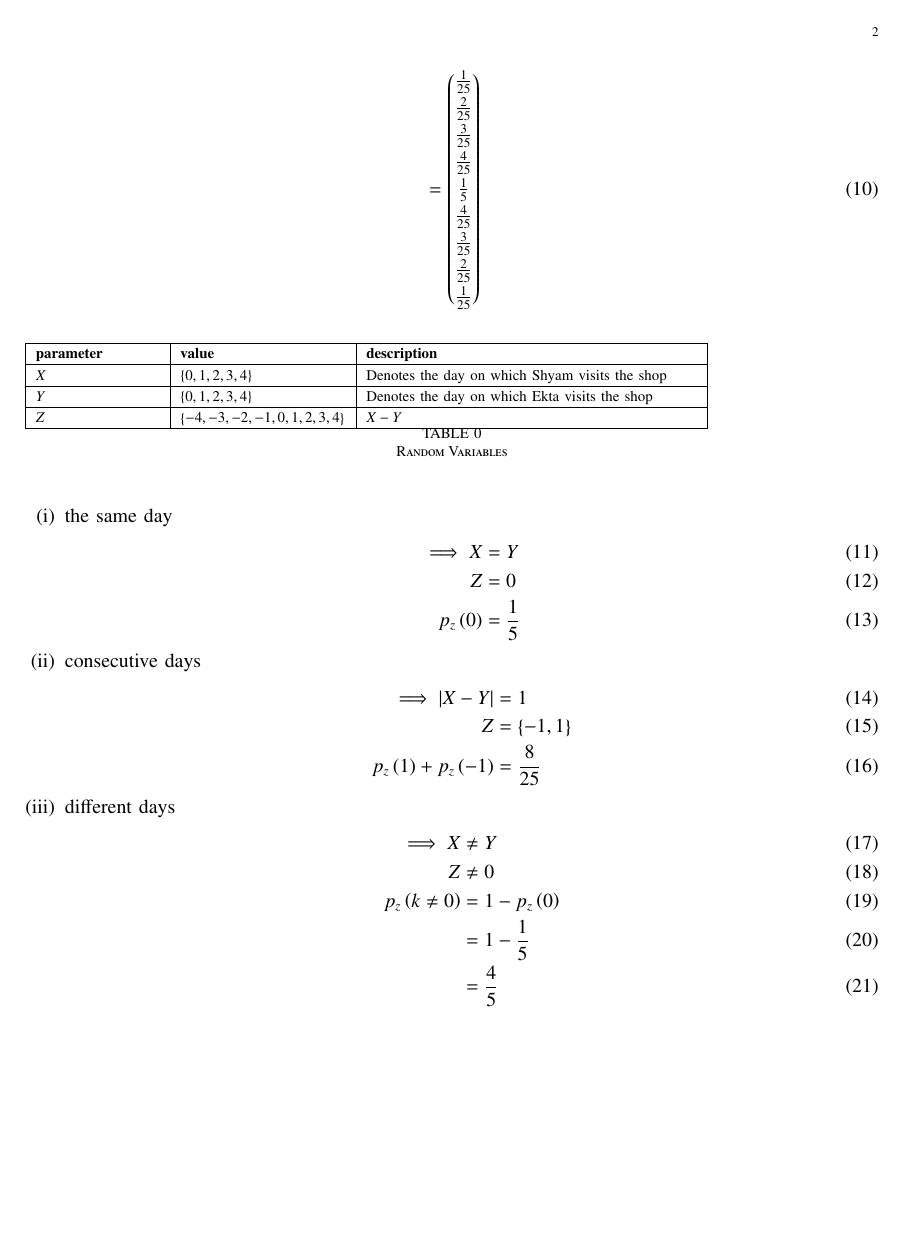
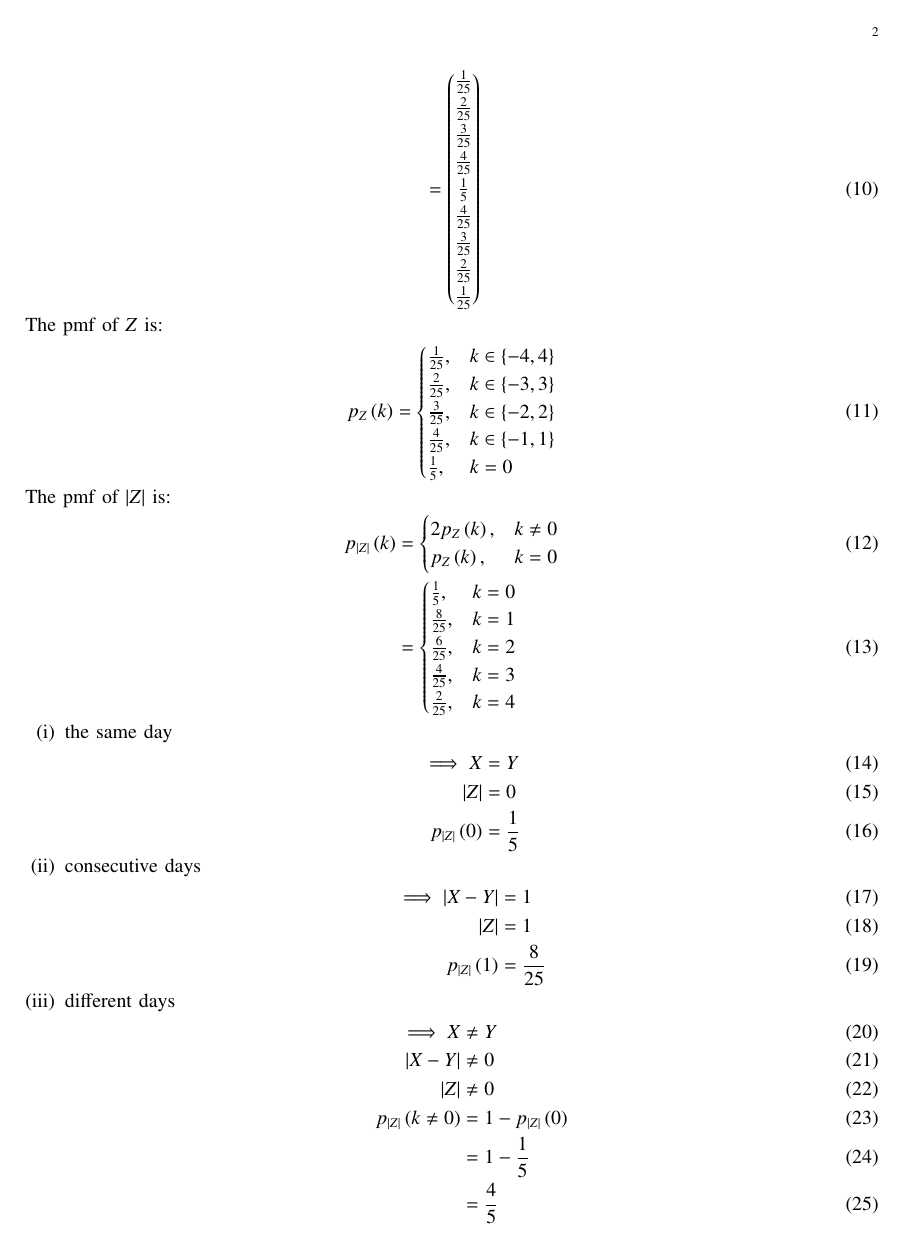
Before and after one commit to Dev016/EE23010, a LaTeX paper (10.15.2.1/main.tex): page 2 of 2 before the commit and page 2 of 3 after it. Compiled offline with pdfLaTeX.

Commit message:
Updated 10.15.2.1

```diff
--- a/10.15.2.1/main.tex
+++ b/10.15.2.1/main.tex
@@ -253,3 +253,52 @@ Let $Z$ be a random variable such that,
 \begin{align}
 	&= \myvec{\frac{1}{25} \vspace{2pt}\\ \frac{2}{25} \vspace{2pt} \\ \frac{3}{25} \vspace{2pt} \\ \frac{4}{25} \vspace{2pt} \\ \frac{1}{5} \vspace{2pt}\\	  \frac{4}{25} \vspace{2pt} \\ \frac{3}{25} \vspace{2pt} \\ \frac{2}{25} \vspace{2pt} \\ \frac{1}{25}}
 \end{align}
+The pmf of $Z$	 is:
+\begin{align}
+	p_Z\brak{k} &=
+	\begin{cases}
+		\frac{1}{25}, & k \in \cbrak{-4,4}\\
+		\frac{2}{25}, & k \in \cbrak{-3,3}\\
+		\frac{3}{25}, & k \in \cbrak{-2,2}\\
+		\frac{4}{25}, & k \in \cbrak{-1,1}\\
+		\frac{1}{5}, & k = 0
+	\end{cases}
+\end{align}
+The pmf of $\abs{Z}$ is:
+\begin{align}
+	p_{\abs{Z}}\brak{k} &=
+	\begin{cases}
+		2p_Z\brak{k}, & k \neq 0\\
+		p_Z\brak{k}, & k = 0
+	\end{cases}\\
+	&=
+	\begin{cases}
+		\frac{1}{5}, & k = 0\\
+		\frac{8}{25}, & k = 1\\
+		\frac{6}{25}, & k = 2\\
+		\frac{4}{25}, & k = 3\\
+		\frac{2}{25}, & k = 4
+	\end{cases}
+\end{align}
+\begin{enumerate}[label=(\roman*)]
+	\item the same day
+	\begin{align}
+	\implies X &= Y\\
+	\abs{Z} &= 0\\
+	p_{\abs{Z}}\brak{0} &= \frac{1}{5}
+	\end{align}
+	\item consecutive days
+	\begin{align}
+	\implies \abs{X - Y} &= 1\\
+	\abs{Z} &= 1\\
+	p_{\abs{Z}}\brak{1} &= \frac{8}{25}
+	\end{align}
+	\item different days
+	\begin{align}
+	\implies X &\neq Y\\
+	\abs{X - Y} &\neq 0\\
+	\abs{Z} &\neq 0 \\
+	p_{\abs{Z}}\brak{k \neq 0} &= 1 - p_{\abs{Z}}\brak{0}\\
+	&= 1 - \frac{1}{5}\\
+	&= \frac{4}{5}
+	\end{align}
@@ -257,28 +314,6 @@ Let $Z$ be a random variable such that,
 \input{./tables/table1.tex}
 \caption{Random Variables}
 \end{table}
-\begin{enumerate}[label=(\roman*)]
-	\item the same day
-	\begin{align}
-	\implies X &= Y\\
-	Z &= 0\\
-	p_z\brak{0} &= \frac{1}{5}
-	\end{align}
-	\item consecutive days
-	\begin{align}
-	\implies \abs{X - Y} &= 1\\
-	Z &= \cbrak{-1,1}\\
-	p_z\brak{1} + p_z\brak{-1} &= \frac{8}{25}
-	\end{align}
-	\item different days
-	\begin{align}
-	\implies X &\neq Y\\
-	Z &\neq 0 \\
-	p_z\brak{k \neq 0} &= 1 - p_z\brak{0}\\
-	&= 1 - \frac{1}{5}\\
-	&= \frac{4}{5}
-	\end{align}
-\end{enumerate}
 
 %\begin{table}[!ht]
 %	\input{inp_alone.tex}
```
Also changed, not shown: 10.15.2.1/codes/main.py (+18 -4 lines), 10.15.2.1/figs/figure1.png (added), 10.15.2.1/main.pdf, 10.15.2.1/main.tex (20 more changed lines), 2 other files.
